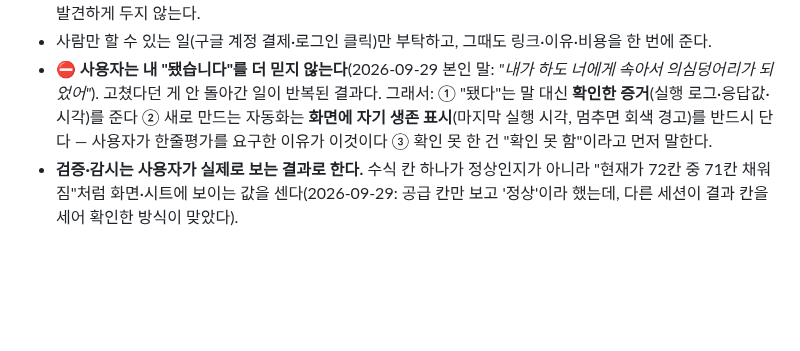
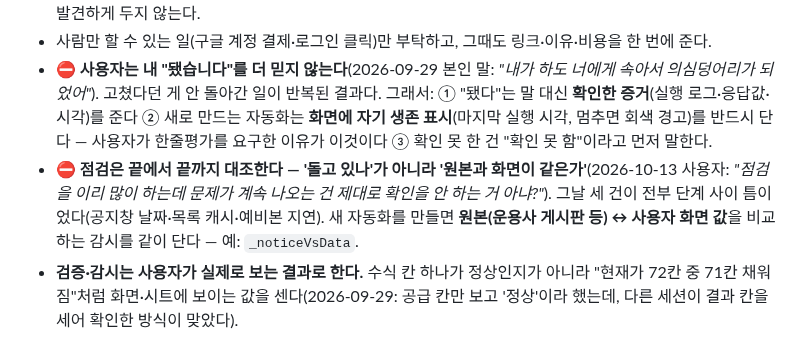
Before and after one commit to jaenamking1-collab/jjk, a Markdown page: CLAUDE.md, the part around the change. Rendered like a GitHub page; blank space fills up the shorter version.

Commit message:
WORKLOG 262 · CLAUDE.md 끝단 대조 원칙
Co-Authored-By: Claude Opus 5.5 <noreply@anthropic.com>
Claude-Session: https://claude.ai/code/session_01VUiGxNWCX42fkxiMFCSh87

```diff
--- a/CLAUDE.md
+++ b/CLAUDE.md
@@ -65,6 +65,7 @@ Claude 앱은 긴 링크를 화면에 `앞부분…뒷부분` 으로 **줄여
   고쳤다던 게 안 돌아간 일이 반복된 결과다. 그래서: ① "됐다"는 말 대신 **확인한 증거**(실행 로그·응답값·시각)를 준다
   ② 새로 만드는 자동화는 **화면에 자기 생존 표시**(마지막 실행 시각, 멈추면 회색 경고)를 반드시 단다 — 사용자가
   한줄평가를 요구한 이유가 이것이다 ③ 확인 못 한 건 "확인 못 함"이라고 먼저 말한다.
+- ⛔ **점검은 끝에서 끝까지 대조한다 — '돌고 있나'가 아니라 '원본과 화면이 같은가'**(2026-10-13 사용자: *"점검을 이리 많이 하는데 문제가 계속 나오는 건 제대로 확인을 안 하는 거 아냐?"*). 그날 세 건이 전부 단계 사이 틈이었다(공지창 날짜·목록 캐시·예비본 지연). 새 자동화를 만들면 **원본(운용사 게시판 등) ↔ 사용자 화면 값**을 비교하는 감시를 같이 단다 — 예: `_noticeVsData`.
 - **검증·감시는 사용자가 실제로 보는 결과로 한다.** 수식 칸 하나가 정상인지가 아니라 "현재가 72칸 중 71칸 채워짐"처럼
   화면·시트에 보이는 값을 센다(2026-09-29: 공급 칸만 보고 '정상'이라 했는데, 다른 세션이 결과 칸을 세어 확인한 방식이 맞았다).
 
```
